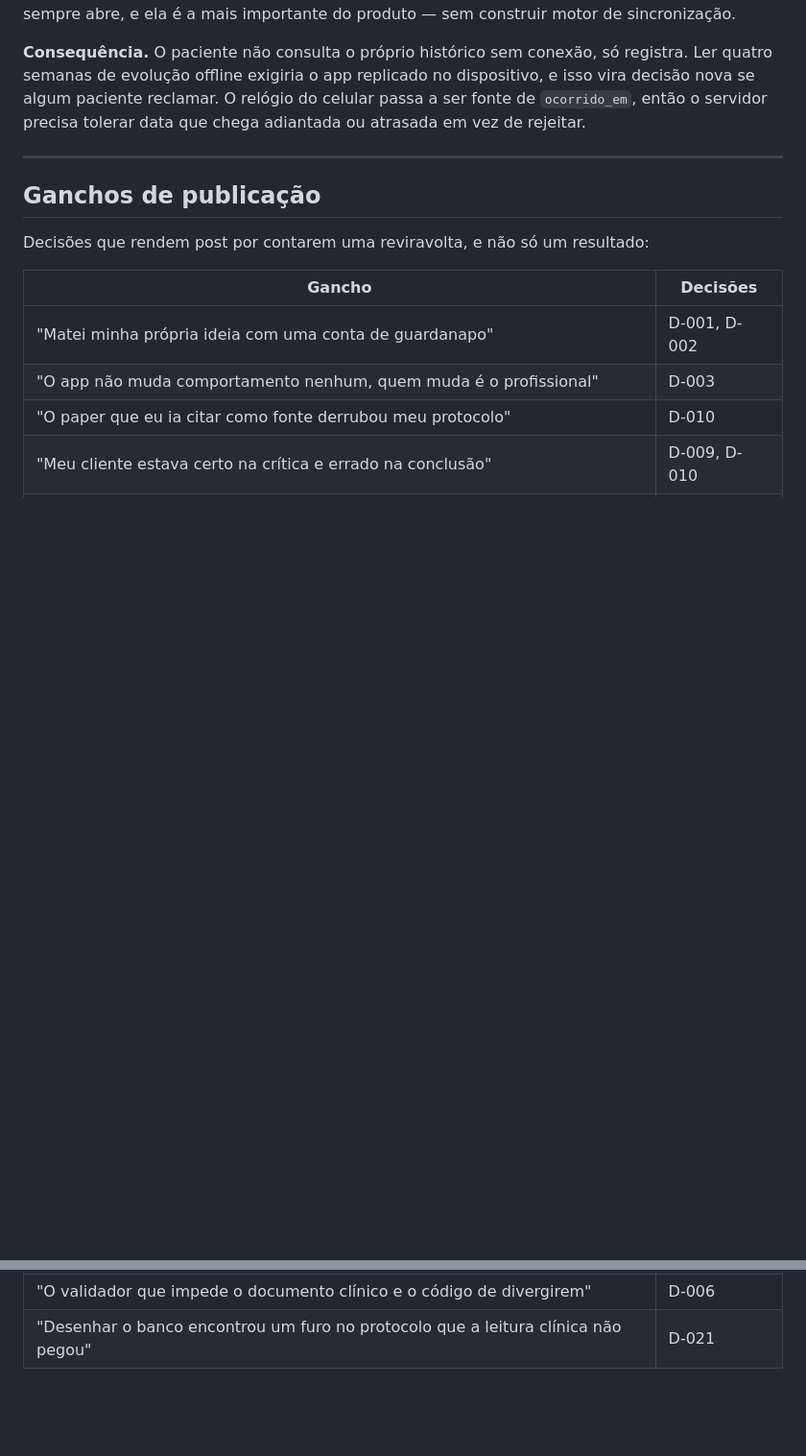
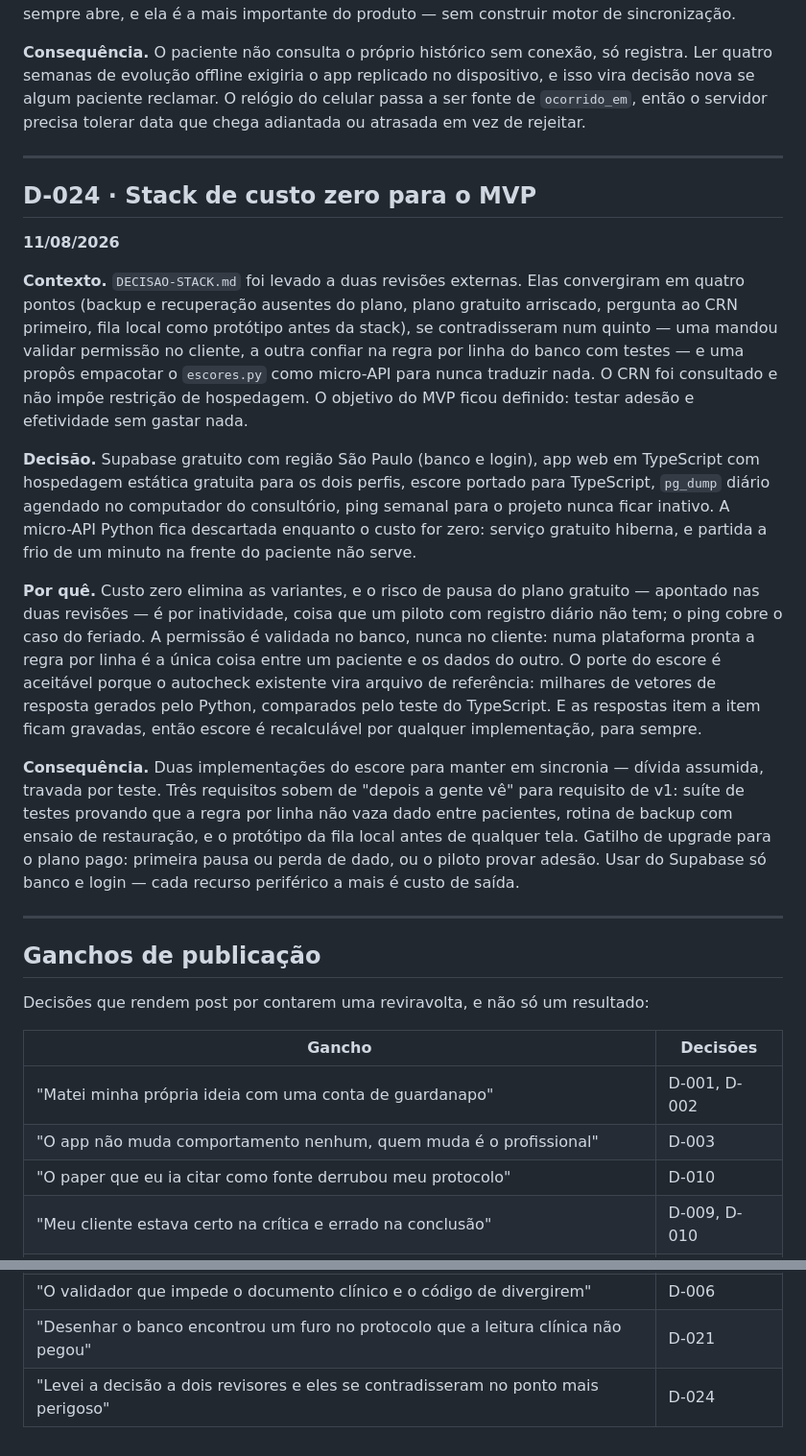
Before and after one commit to taramelli13/intervalo, a Markdown page: DECISOES.md, 2 parts joined by grey strips. Shown at 96% size. GitHub-like rendering; blank space fills up the shorter version.

```diff
--- a/DECISOES.md
+++ b/DECISOES.md
@@ -305,6 +305,19 @@ Convenção: entrada nova vai no fim, nunca se reescreve entrada antiga. Se uma
 
 ---
 
+## D-024 · Stack de custo zero para o MVP
+**11/08/2026**
+
+**Contexto.** `DECISAO-STACK.md` foi levado a duas revisões externas. Elas convergiram em quatro pontos (backup e recuperação ausentes do plano, plano gratuito arriscado, pergunta ao CRN primeiro, fila local como protótipo antes da stack), se contradisseram num quinto — uma mandou validar permissão no cliente, a outra confiar na regra por linha do banco com testes — e uma propôs empacotar o `escores.py` como micro-API para nunca traduzir nada. O CRN foi consultado e não impõe restrição de hospedagem. O objetivo do MVP ficou definido: testar adesão e efetividade sem gastar nada.
+
+**Decisão.** Supabase gratuito com região São Paulo (banco e login), app web em TypeScript com hospedagem estática gratuita para os dois perfis, escore portado para TypeScript, `pg_dump` diário agendado no computador do consultório, ping semanal para o projeto nunca ficar inativo. A micro-API Python fica descartada enquanto o custo for zero: serviço gratuito hiberna, e partida a frio de um minuto na frente do paciente não serve.
+
+**Por quê.** Custo zero elimina as variantes, e o risco de pausa do plano gratuito — apontado nas duas revisões — é por inatividade, coisa que um piloto com registro diário não tem; o ping cobre o caso do feriado. A permissão é validada no banco, nunca no cliente: numa plataforma pronta a regra por linha é a única coisa entre um paciente e os dados do outro. O porte do escore é aceitável porque o autocheck existente vira arquivo de referência: milhares de vetores de resposta gerados pelo Python, comparados pelo teste do TypeScript. E as respostas item a item ficam gravadas, então escore é recalculável por qualquer implementação, para sempre.
+
+**Consequência.** Duas implementações do escore para manter em sincronia — dívida assumida, travada por teste. Três requisitos sobem de "depois a gente vê" para requisito de v1: suíte de testes provando que a regra por linha não vaza dado entre pacientes, rotina de backup com ensaio de restauração, e o protótipo da fila local antes de qualquer tela. Gatilho de upgrade para o plano pago: primeira pausa ou perda de dado, ou o piloto provar adesão. Usar do Supabase só banco e login — cada recurso periférico a mais é custo de saída.
+
+---
+
 ## Ganchos de publicação
 
 Decisões que rendem post por contarem uma reviravolta, e não só um resultado:
@@ -319,3 +332,4 @@ Decisões que rendem post por contarem uma reviravolta, e não só um resultado:
 | "Somar as respostas dava um número plausível e errado" | D-015 |
 | "O validador que impede o documento clínico e o código de divergirem" | D-006 |
 | "Desenhar o banco encontrou um furo no protocolo que a leitura clínica não pegou" | D-021 |
+| "Levei a decisão a dois revisores e eles se contradisseram no ponto mais perigoso" | D-024 |
```
Also changed, not shown: DECISAO-STACK.md (+23 -1 lines), ROADMAP.md (+5 -2 lines).
